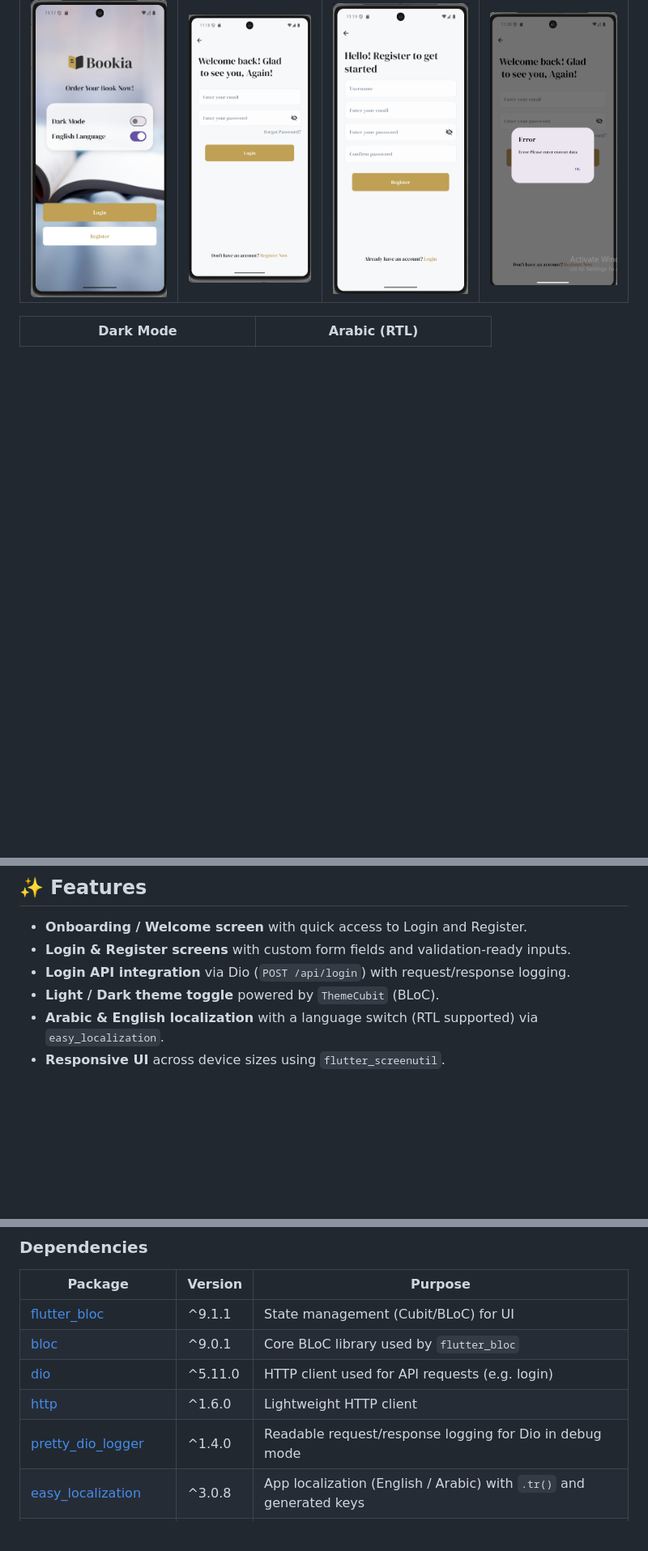
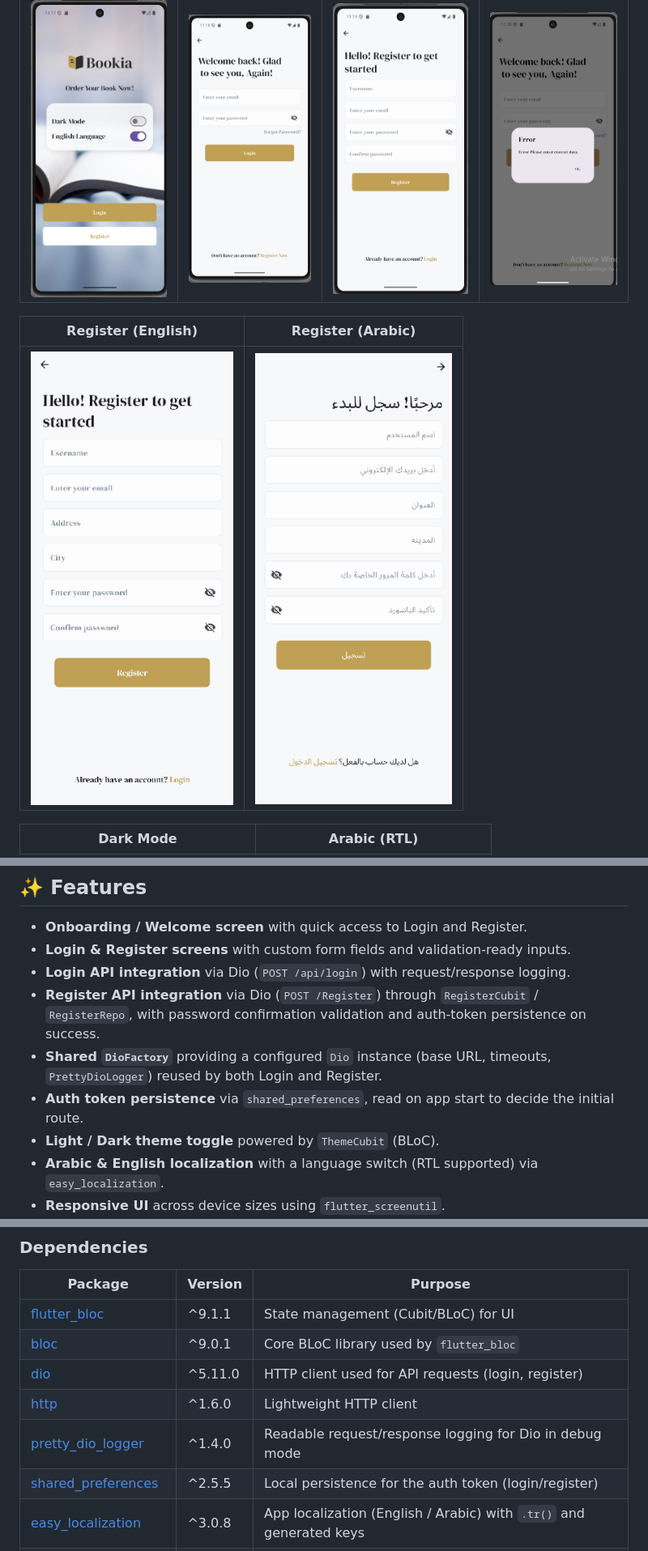
Before and after one commit to NouranElshazly/Bookia_App, a Markdown page: README.md, 3 parts joined by grey strips. Shown at 81% size. Rendered like a GitHub page; pictures changed too: screenshoots/reg-ar.png (added), screenshoots/reg-eng.png (added); blank space fills up the shorter version.

```diff
--- a/README.md
+++ b/README.md
@@ -7,6 +7,10 @@ Bookia is a Flutter application featuring a clean onboarding flow (Welcome → L
 | Welcome                                     | Login                                   | Register                                      | Not Found                                |
 | ------------------------------------------- | --------------------------------------- | --------------------------------------------- | ---------------------------------------- |
 | ![Welcome Screen](screenshoots/welcome.png) | ![Login Screen](screenshoots/login.png) | ![Register Screen](screenshoots/register.png) | ![Error Dialog ](screenshoots/error.png) |
+
+| Register (English)                              | Register (Arabic)                             |
+| ------------------------------------------------ | --------------------------------------------- |
+| ![Register English](screenshoots/reg-eng.png) | ![Register Arabic](screenshoots/reg-ar.png) |
 
 | Dark Mode                           | Arabic (RTL)                                    |
 | ----------------------------------- | ----------------------------------------------- |
@@ -19,6 +23,9 @@ Bookia is a Flutter application featuring a clean onboarding flow (Welcome → L
 - **Onboarding / Welcome screen** with quick access to Login and Register.
 - **Login & Register screens** with custom form fields and validation-ready inputs.
 - **Login API integration** via Dio (`POST /api/login`) with request/response logging.
+- **Register API integration** via Dio (`POST /Register`) through `RegisterCubit` / `RegisterRepo`, with password confirmation validation and auth-token persistence on success.
+- **Shared `DioFactory`** providing a configured `Dio` instance (base URL, timeouts, `PrettyDioLogger`) reused by both Login and Register.
+- **Auth token persistence** via `shared_preferences`, read on app start to decide the initial route.
 - **Light / Dark theme toggle** powered by `ThemeCubit` (BLoC).
 - **Arabic & English localization** with a language switch (RTL supported) via `easy_localization`.
 - **Responsive UI** across device sizes using `flutter_screenutil`.
@@ -33,9 +40,10 @@ Bookia is a Flutter application featuring a clean onboarding flow (Welcome → L
 | ----------------------------------------------------------------------- | ------- | ------------------------------------------------------------------- |
 | [flutter_bloc](https://pub.dev/packages/flutter_bloc)                   | ^9.1.1  | State management (Cubit/BLoC) for UI                                |
 | [bloc](https://pub.dev/packages/bloc)                                   | ^9.0.1  | Core BLoC library used by `flutter_bloc`                            |
-| [dio](https://pub.dev/packages/dio)                                     | ^5.11.0 | HTTP client used for API requests (e.g. login)                      |
+| [dio](https://pub.dev/packages/dio)                                     | ^5.11.0 | HTTP client used for API requests (login, register)                 |
 | [http](https://pub.dev/packages/http)                                   | ^1.6.0  | Lightweight HTTP client                                             |
 | [pretty_dio_logger](https://pub.dev/packages/pretty_dio_logger)         | ^1.4.0  | Readable request/response logging for Dio in debug mode             |
+| [shared_preferences](https://pub.dev/packages/shared_preferences)       | ^2.5.5  | Local persistence for the auth token (login/register)               |
 | [easy_localization](https://pub.dev/packages/easy_localization)         | ^3.0.8  | App localization (English / Arabic) with `.tr()` and generated keys |
 | [flutter_screenutil](https://pub.dev/packages/flutter_screenutil)       | ^5.9.3  | Responsive sizing/scaling (`.w`, `.h`, `.r`, `.sp`) across devices  |
 | [flutter_native_splash](https://pub.dev/packages/flutter_native_splash) | ^2.4.7  | Native splash screen generation for Android/iOS                     |
```
Also changed, not shown: other parts of README.md (+2 -1 lines).
